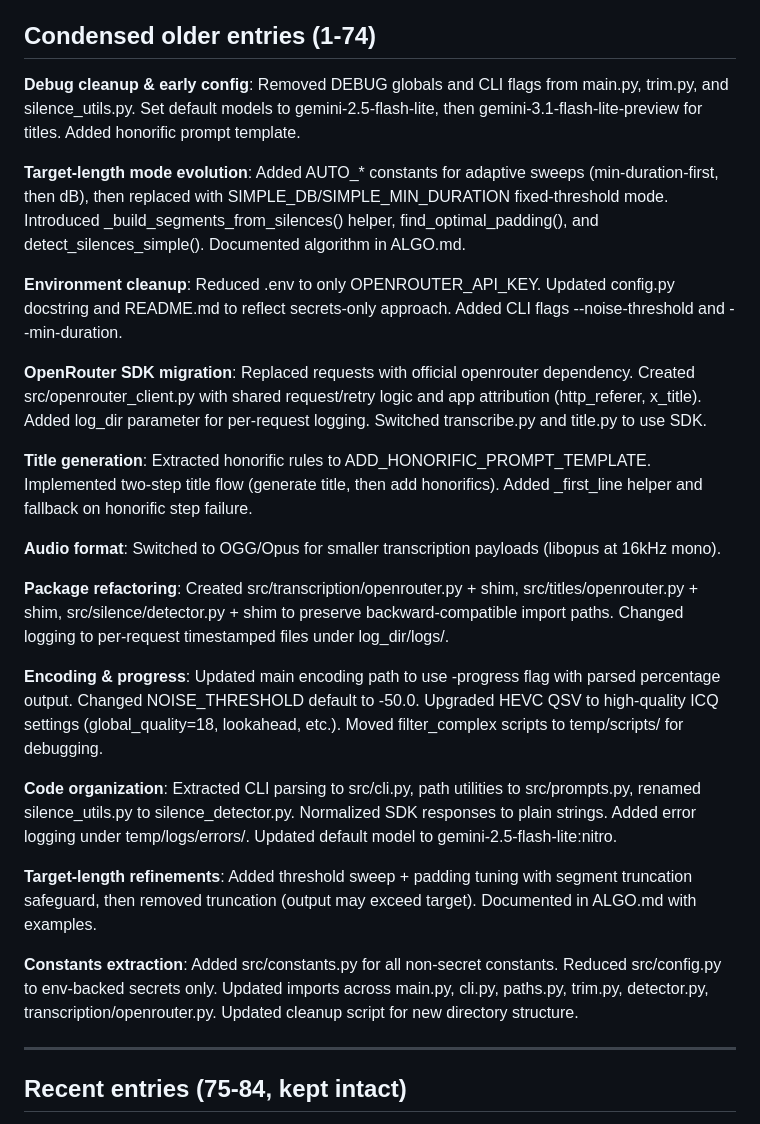
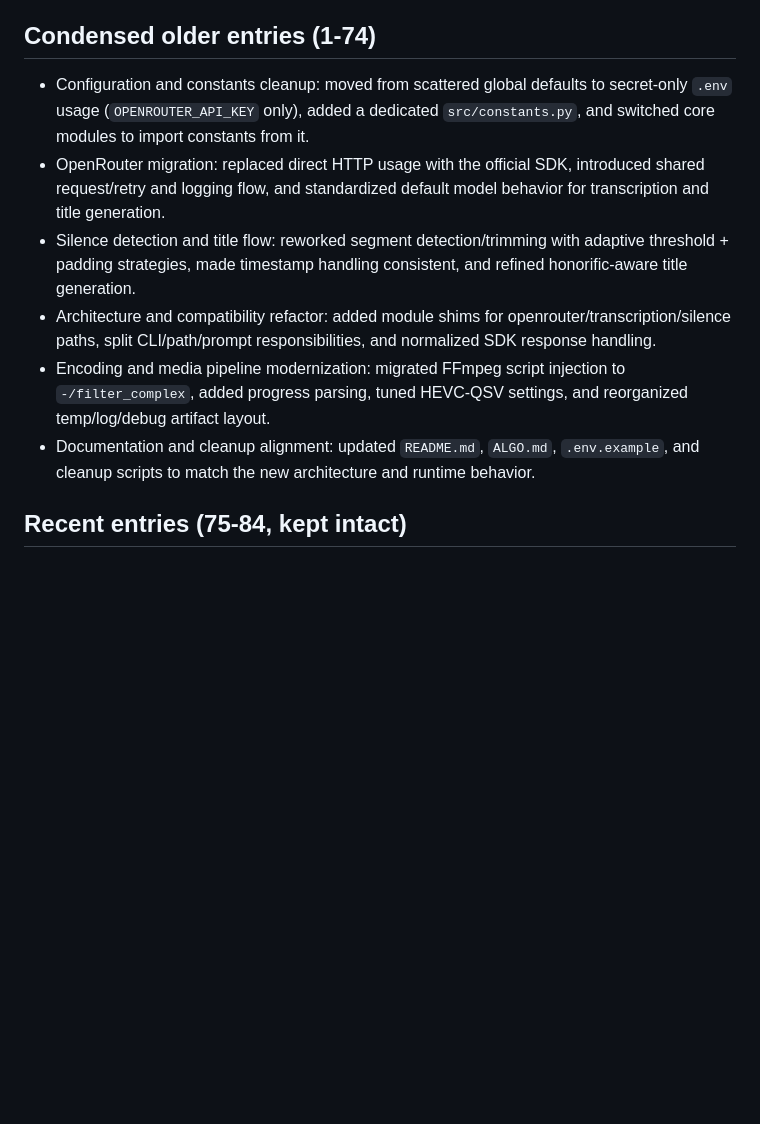
Before and after one commit to mahmoud-drwsh/SilenceRemover, a Markdown page: AGENTS.md, the part around one of its changes. GitHub-like rendering; blank space fills up the shorter version.

Commit message:
chore(agents): condense AGENTS change log
Condense AGENTS.md history into compact, high-level entries so the log stays readable while preserving project intent.

Made-with: Cursor

```diff
--- a/AGENTS.md
+++ b/AGENTS.md
@@ -4,29 +4,12 @@ Entries below are appended by the agent after making code or config changes.
 
 ## Condensed older entries (1-74)
 
-**Debug cleanup & early config**: Removed DEBUG globals and CLI flags from main.py, trim.py, and silence_utils.py. Set default models to gemini-2.5-flash-lite, then gemini-3.1-flash-lite-preview for titles. Added honorific prompt template.
-
-**Target-length mode evolution**: Added AUTO_* constants for adaptive sweeps (min-duration-first, then dB), then replaced with SIMPLE_DB/SIMPLE_MIN_DURATION fixed-threshold mode. Introduced _build_segments_from_silences() helper, find_optimal_padding(), and detect_silences_simple(). Documented algorithm in ALGO.md.
-
-**Environment cleanup**: Reduced .env to only OPENROUTER_API_KEY. Updated config.py docstring and README.md to reflect secrets-only approach. Added CLI flags --noise-threshold and --min-duration.
-
-**OpenRouter SDK migration**: Replaced requests with official openrouter dependency. Created src/openrouter_client.py with shared request/retry logic and app attribution (http_referer, x_title). Added log_dir parameter for per-request logging. Switched transcribe.py and title.py to use SDK.
-
-**Title generation**: Extracted honorific rules to ADD_HONORIFIC_PROMPT_TEMPLATE. Implemented two-step title flow (generate title, then add honorifics). Added _first_line helper and fallback on honorific step failure.
-
-**Audio format**: Switched to OGG/Opus for smaller transcription payloads (libopus at 16kHz mono).
-
-**Package refactoring**: Created src/transcription/openrouter.py + shim, src/titles/openrouter.py + shim, src/silence/detector.py + shim to preserve backward-compatible import paths. Changed logging to per-request timestamped files under log_dir/logs/.
-
-**Encoding & progress**: Updated main encoding path to use -progress flag with parsed percentage output. Changed NOISE_THRESHOLD default to -50.0. Upgraded HEVC QSV to high-quality ICQ settings (global_quality=18, lookahead, etc.). Moved filter_complex scripts to temp/scripts/ for debugging.
-
-**Code organization**: Extracted CLI parsing to src/cli.py, path utilities to src/prompts.py, renamed silence_utils.py to silence_detector.py. Normalized SDK responses to plain strings. Added error logging under temp/logs/errors/. Updated default model to gemini-2.5-flash-lite:nitro.
-
-**Target-length refinements**: Added threshold sweep + padding tuning with segment truncation safeguard, then removed truncation (output may exceed target). Documented in ALGO.md with examples.
-
-**Constants extraction**: Added src/constants.py for all non-secret constants. Reduced src/config.py to env-backed secrets only. Updated imports across main.py, cli.py, paths.py, trim.py, detector.py, transcription/openrouter.py. Updated cleanup script for new directory structure.
-
----
+- Configuration and constants cleanup: moved from scattered global defaults to secret-only `.env` usage (`OPENROUTER_API_KEY` only), added a dedicated `src/constants.py`, and switched core modules to import constants from it.
+- OpenRouter migration: replaced direct HTTP usage with the official SDK, introduced shared request/retry and logging flow, and standardized default model behavior for transcription and title generation.
+- Silence detection and title flow: reworked segment detection/trimming with adaptive threshold + padding strategies, made timestamp handling consistent, and refined honorific-aware title generation.
+- Architecture and compatibility refactor: added module shims for openrouter/transcription/silence paths, split CLI/path/prompt responsibilities, and normalized SDK response handling.
+- Encoding and media pipeline modernization: migrated FFmpeg script injection to `-/filter_complex`, added progress parsing, tuned HEVC-QSV settings, and reorganized temp/log/debug artifact layout.
+- Documentation and cleanup alignment: updated `README.md`, `ALGO.md`, `.env.example`, and cleanup scripts to match the new architecture and runtime behavior.
 
 ## Recent entries (75-84, kept intact)
 
```
Also changed, not shown: other parts of AGENTS.md (+1 -2 lines).
